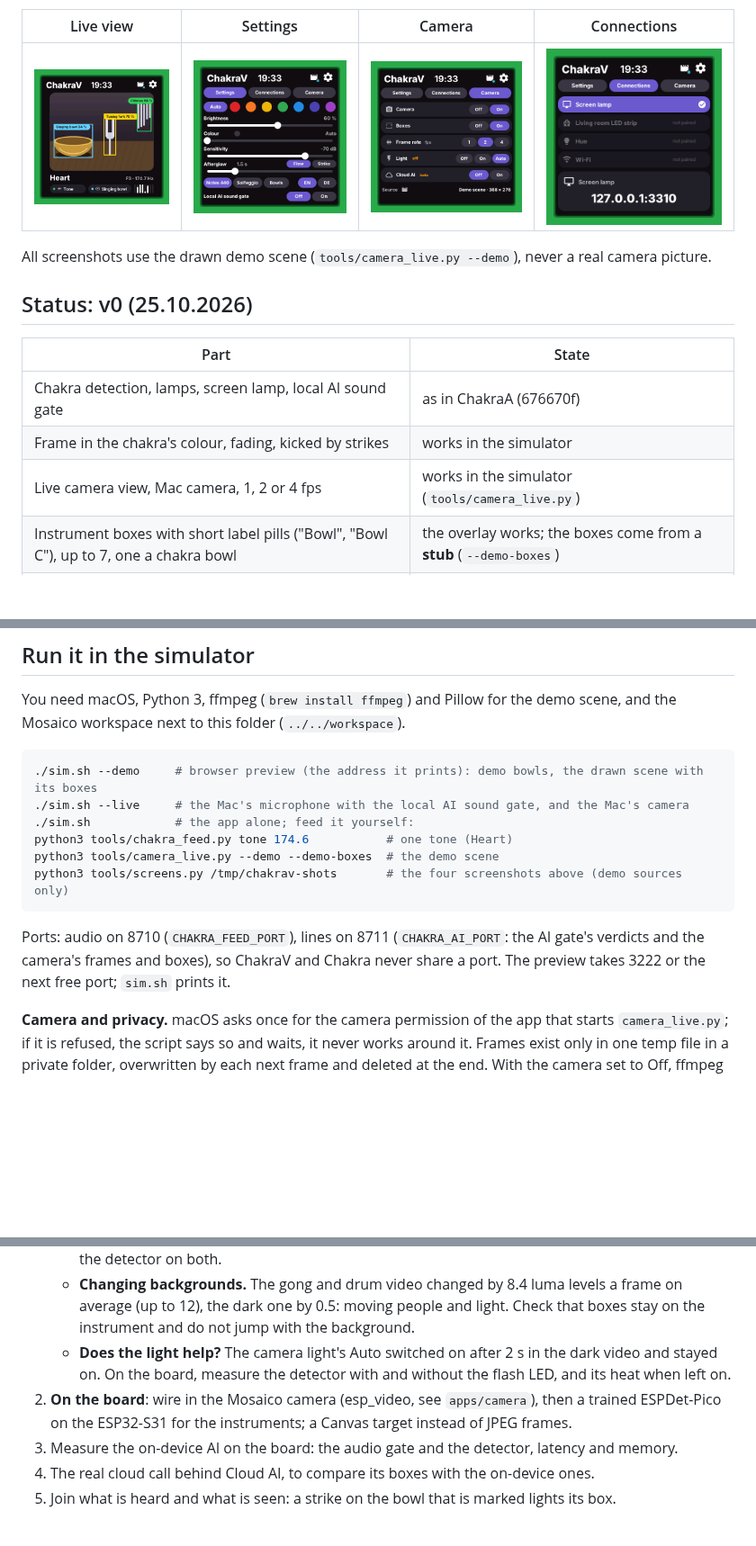
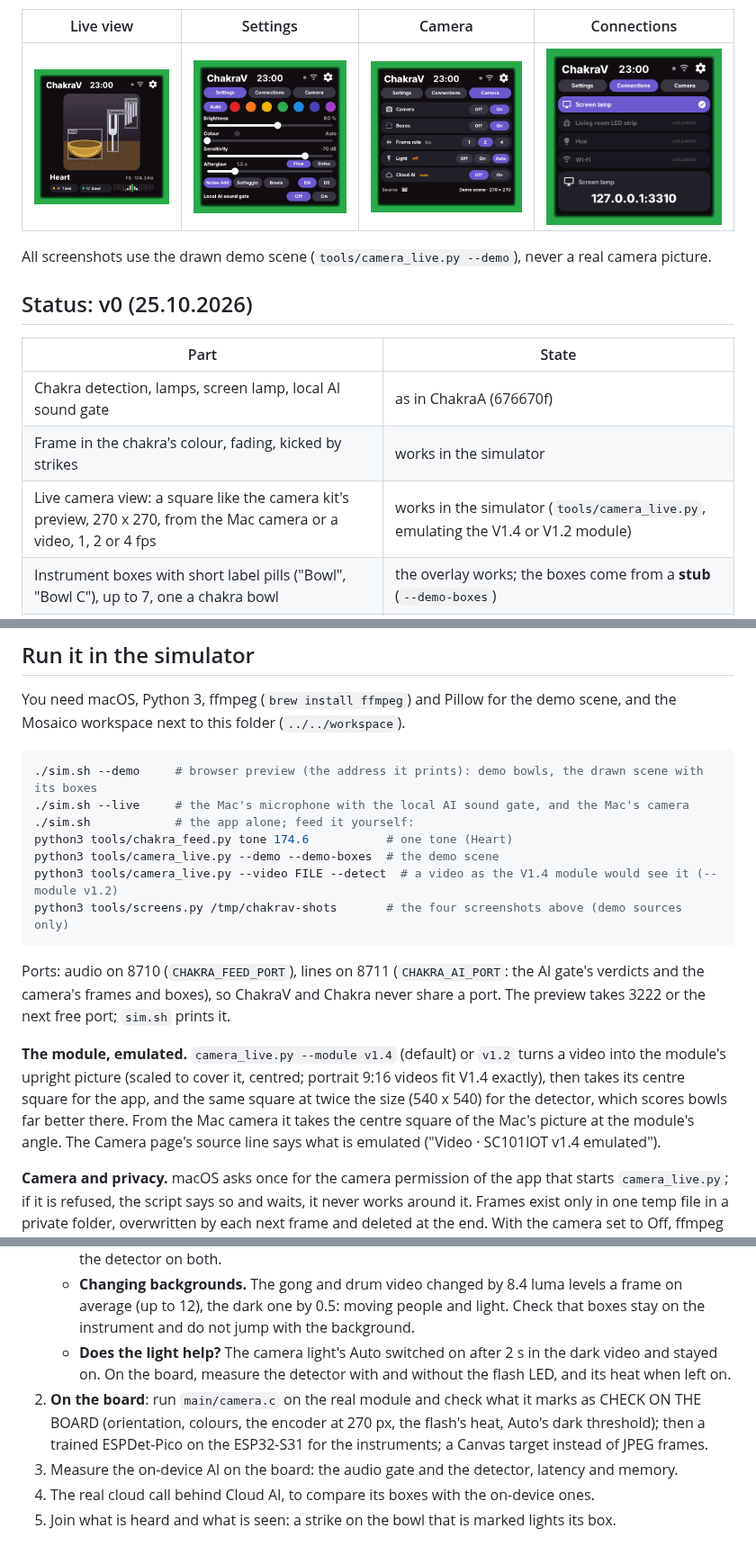
Before and after one commit to leopardcodeai/chakrav, a Markdown page: README.md, 3 parts joined by grey strips. Shown at 90% size. GitHub-like rendering; pictures changed too: docs/screen_camera.png, docs/screen_connections.png, docs/screen_main.png; blank space fills up the shorter version.

````diff
--- a/README.md
+++ b/README.md
@@ -43,7 +43,7 @@ All screenshots use the drawn demo scene (`tools/camera_live.py --demo`), never
 |---|---|
 | Chakra detection, lamps, screen lamp, local AI sound gate | as in ChakraA (676670f) |
 | Frame in the chakra's colour, fading, kicked by strikes | works in the simulator |
-| Live camera view, Mac camera, 1, 2 or 4 fps | works in the simulator (`tools/camera_live.py`) |
+| Live camera view: a square like the camera kit's preview, 270 x 270, from the Mac camera or a video, 1, 2 or 4 fps | works in the simulator (`tools/camera_live.py`, emulating the V1.4 or V1.2 module) |
 | Instrument boxes with short label pills ("Bowl", "Bowl C"), up to 7, one a chakra bowl | the overlay works; the boxes come from a **stub** (`--demo-boxes`) |
 | Heard pill (orange dot while it hears), seen pill (green dot while it sees) | work |
 | Spectrum: one band a semitone, the locked tone's octave and three semitones either side (A2 to D4 for octave 3), its band in its chakra's colour; the seven chakra dots under their notes | works |
@@ -81,12 +104,20 @@ workspace next to this folder (`../../workspace`).
 ./sim.sh            # the app alone; feed it yourself:
 python3 tools/chakra_feed.py tone 174.6           # one tone (Heart)
 python3 tools/camera_live.py --demo --demo-boxes  # the demo scene
+python3 tools/camera_live.py --video FILE --detect  # a video as the V1.4 module would see it (--module v1.2)
 python3 tools/screens.py /tmp/chakrav-shots       # the four screenshots above (demo sources only)
 ```
 
 Ports: audio on 8710 (`CHAKRA_FEED_PORT`), lines on 8711 (`CHAKRA_AI_PORT`: the AI gate's verdicts and the
 camera's frames and boxes), so ChakraV and Chakra never share a port. The preview takes 3222 or the next
 free port; `sim.sh` prints it.
+
+**The module, emulated.** `camera_live.py --module v1.4` (default) or `v1.2` turns a video into the
+module's upright picture (scaled to cover it, centred; portrait 9:16 videos fit V1.4 exactly), then
+takes its centre square for the app, and the same square at twice the size (540 x 540) for the
+detector, which scores bowls far better there. From the Mac camera it takes the centre square of the
+Mac's picture at the module's angle. The Camera page's source line says what is emulated
+("Video · SC101IOT v1.4 emulated").
 
 **Camera and privacy.** macOS asks once for the camera permission of the app that starts
 `camera_live.py`; if it is refused, the script says so and waits, it never works around it. Frames exist
@@ -148,8 +179,9 @@ Design references (25.10.2026):
      jump with the background.
    - **Does the light help?** The camera light's Auto switched on after 2 s in the dark video and stayed on.
      On the board, measure the detector with and without the flash LED, and its heat when left on.
-2. **On the board**: wire in the Mosaico camera (esp_video, see `apps/camera`), then a trained
-   ESPDet-Pico on the ESP32-S31 for the instruments; a Canvas target instead of JPEG frames.
+2. **On the board**: run `main/camera.c` on the real module and check what it marks as CHECK ON THE
+   BOARD (orientation, colours, the encoder at 270 px, the flash's heat, Auto's dark threshold); then a
+   trained ESPDet-Pico on the ESP32-S31 for the instruments; a Canvas target instead of JPEG frames.
 3. Measure the on-device AI on the board: the audio gate and the detector, latency and memory.
 4. The real cloud call behind Cloud AI, to compare its boxes with the on-device ones.
 5. Join what is heard and what is seen: a strike on the bowl that is marked lights its box.
````
Also changed, not shown: other parts of README.md (+28 -4 lines), README.de.md (+38 -5 lines), 14 other files.
